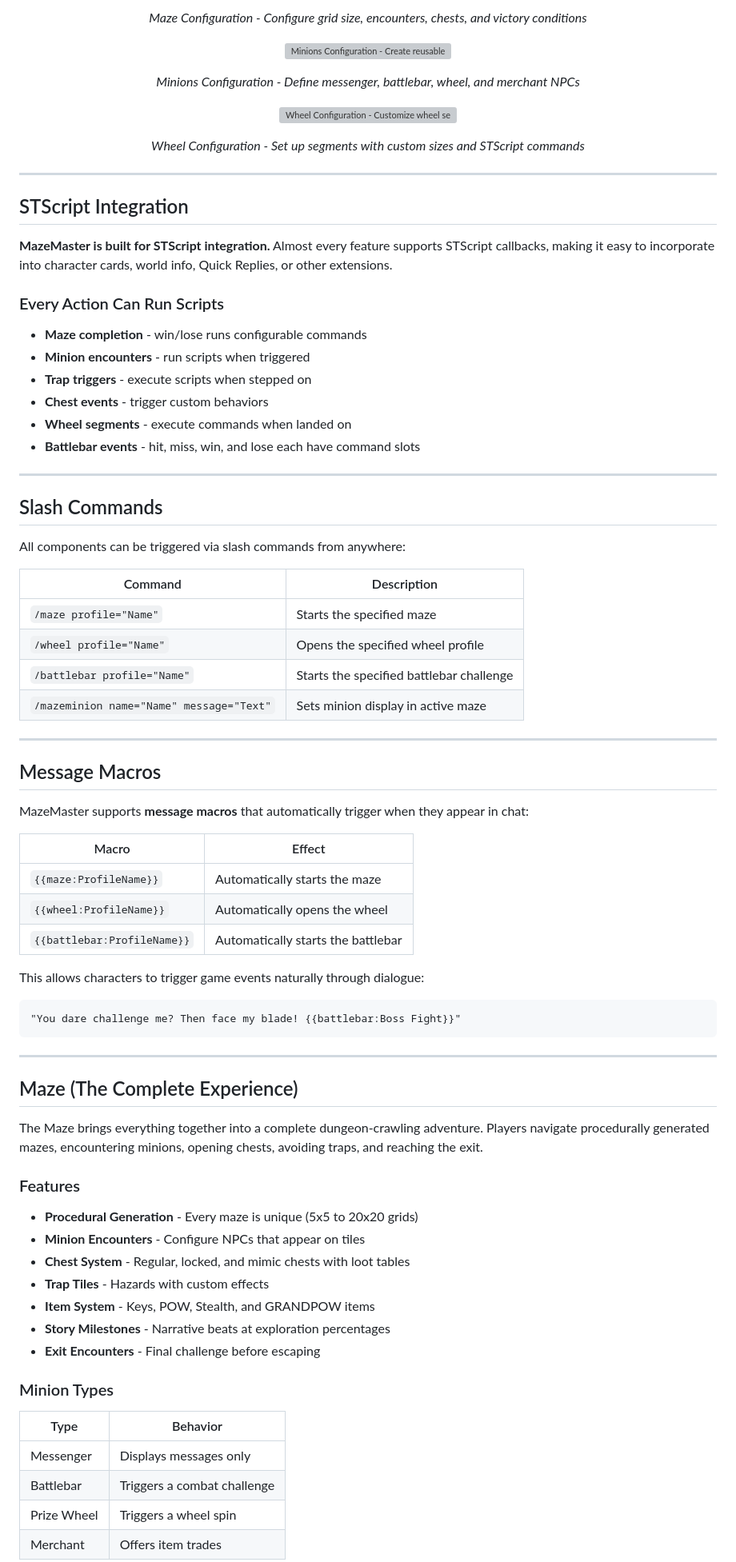
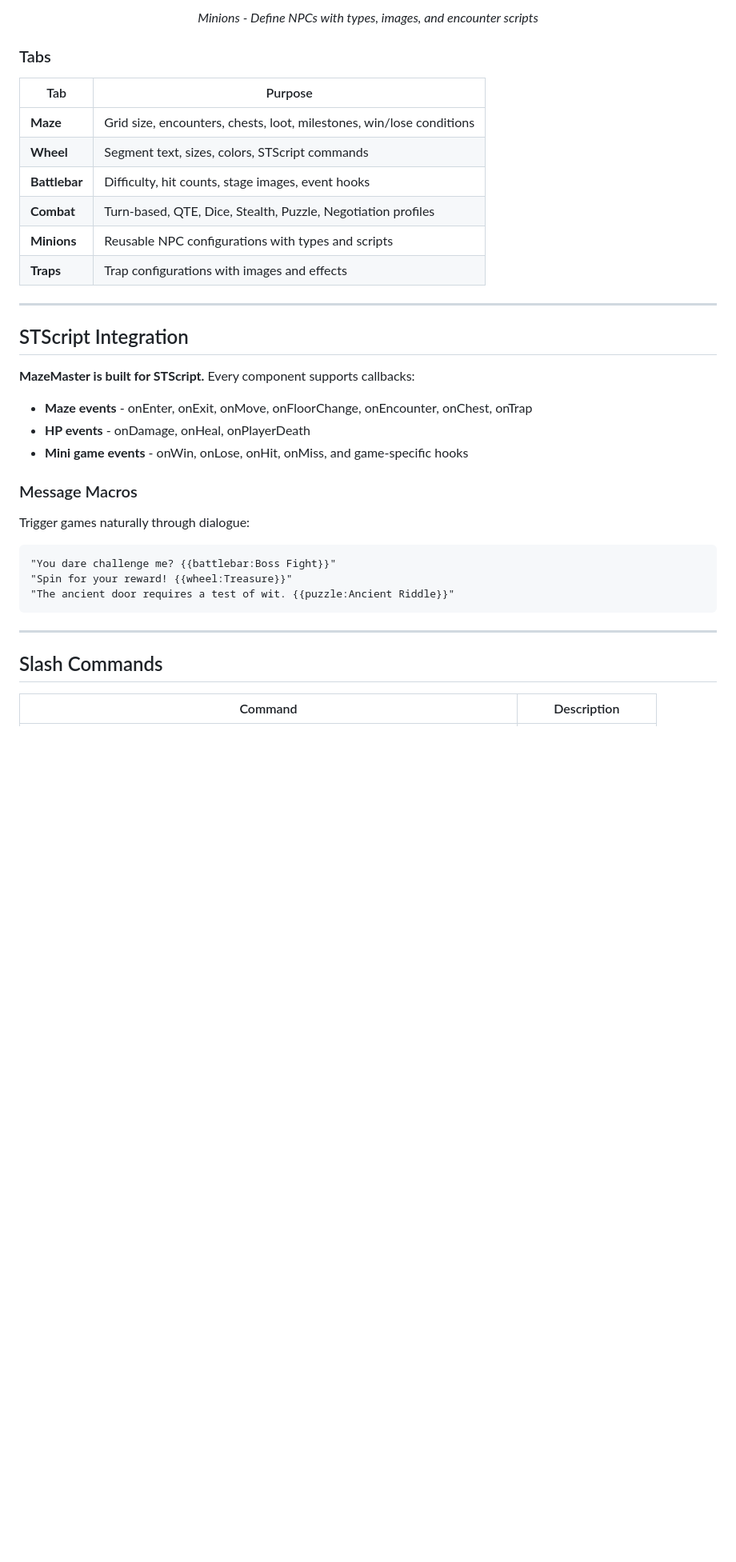
Before and after one commit to mechamarmot/SillyTavern-MazeMaster, a Markdown page: README.md, the part around one of its changes. Shown at 80% size. GitHub-like rendering; blank space fills up the shorter version; grey boxes are pictures that could not be loaded.

````diff
--- a/README.md
+++ b/README.md
@@ -112,84 +183,40 @@ MazeMaster is a modular game system that brings interactive gameplay elements to
 </p>
-<p align="center"><em>Maze Configuration - Configure grid size, encounters, chests, and victory conditions</em></p>
+<p align="center"><em>Minions - Define NPCs with types, images, and encounter scripts</em></p>
 
-<p align="center">
-  <img src="screenshots/config-minions.png" alt="Minions Configuration - Create reusable NPC encounters" width="400">
-</p>
-<p align="center"><em>Minions Configuration - Define messenger, battlebar, wheel, and merchant NPCs</em></p>
+### Tabs
 
-<p align="center">
-  <img src="screenshots/config-wheel.png" alt="Wheel Configuration - Customize wheel segments and commands" width="400">
-</p>
-<p align="center"><em>Wheel Configuration - Set up segments with custom sizes and STScript commands</em></p>
+| Tab | Purpose |
+|-----|---------|
+| **Maze** | Grid size, encounters, chests, loot, milestones, win/lose conditions |
+| **Wheel** | Segment text, sizes, colors, STScript commands |
+| **Battlebar** | Difficulty, hit counts, stage images, event hooks |
+| **Combat** | Turn-based, QTE, Dice, Stealth, Puzzle, Negotiation profiles |
+| **Minions** | Reusable NPC configurations with types and scripts |
+| **Traps** | Trap configurations with images and effects |
 
 ---
 
 ## STScript Integration
 
-**MazeMaster is built for STScript integration.** Almost every feature supports STScript callbacks, making it easy to incorporate into character cards, world info, Quick Replies, or other extensions.
+**MazeMaster is built for STScript.** Every component supports callbacks:
 
-### Every Action Can Run Scripts
+- **Maze events** - onEnter, onExit, onMove, onFloorChange, onEncounter, onChest, onTrap
+- **HP events** - onDamage, onHeal, onPlayerDeath
+- **Mini game events** - onWin, onLose, onHit, onMiss, and game-specific hooks
 
-- **Maze completion** - win/lose runs configurable commands
-- **Minion encounters** - run scripts when triggered
-- **Trap triggers** - execute scripts when stepped on
-- **Chest events** - trigger custom behaviors
-- **Wheel segments** - execute commands when landed on
-- **Battlebar events** - hit, miss, win, and lose each have command slots
+### Message Macros
+
+Trigger games naturally through dialogue:
+
+```
+"You dare challenge me? {{battlebar:Boss Fight}}"
+"Spin for your reward! {{wheel:Treasure}}"
+"The ancient door requires a test of wit. {{puzzle:Ancient Riddle}}"
+```
 
 ---
 
 ## Slash Commands
 
-All components can be triggered via slash commands from anywhere:
-
 | Command | Description |
 |---------|-------------|
-| `/maze profile="Name"` | Starts the specified maze |
-| `/wheel profile="Name"` | Opens the specified wheel profile |
-| `/battlebar profile="Name"` | Starts the specified battlebar challenge |
-| `/mazeminion name="Name" message="Text"` | Sets minion display in active maze |
-
----
-
-## Message Macros
-
-MazeMaster supports **message macros** that automatically trigger when they appear in chat:
-
-| Macro | Effect |
-|-------|--------|
-| `{{maze:ProfileName}}` | Automatically starts the maze |
-| `{{wheel:ProfileName}}` | Automatically opens the wheel |
-| `{{battlebar:ProfileName}}` | Automatically starts the battlebar |
-
-This allows characters to trigger game events naturally through dialogue:
-
-```
-"You dare challenge me? Then face my blade! {{battlebar:Boss Fight}}"
-```
-
----
-
-## Maze (The Complete Experience)
-
-The Maze brings everything together into a complete dungeon-crawling adventure. Players navigate procedurally generated mazes, encountering minions, opening chests, avoiding traps, and reaching the exit.
-
-### Features
-
-- **Procedural Generation** - Every maze is unique (5x5 to 20x20 grids)
-- **Minion Encounters** - Configure NPCs that appear on tiles
-- **Chest System** - Regular, locked, and mimic chests with loot tables
-- **Trap Tiles** - Hazards with custom effects
-- **Item System** - Keys, POW, Stealth, and GRANDPOW items
-- **Story Milestones** - Narrative beats at exploration percentages
-- **Exit Encounters** - Final challenge before escaping
-
-### Minion Types
-
-| Type | Behavior |
-|------|----------|
-| Messenger | Displays messages only |
-| Battlebar | Triggers a combat challenge |
-| Prize Wheel | Triggers a wheel spin |
-| Merchant | Offers item trades |
-
````
Also changed, not shown: other parts of README.md (+130 -187 lines).
